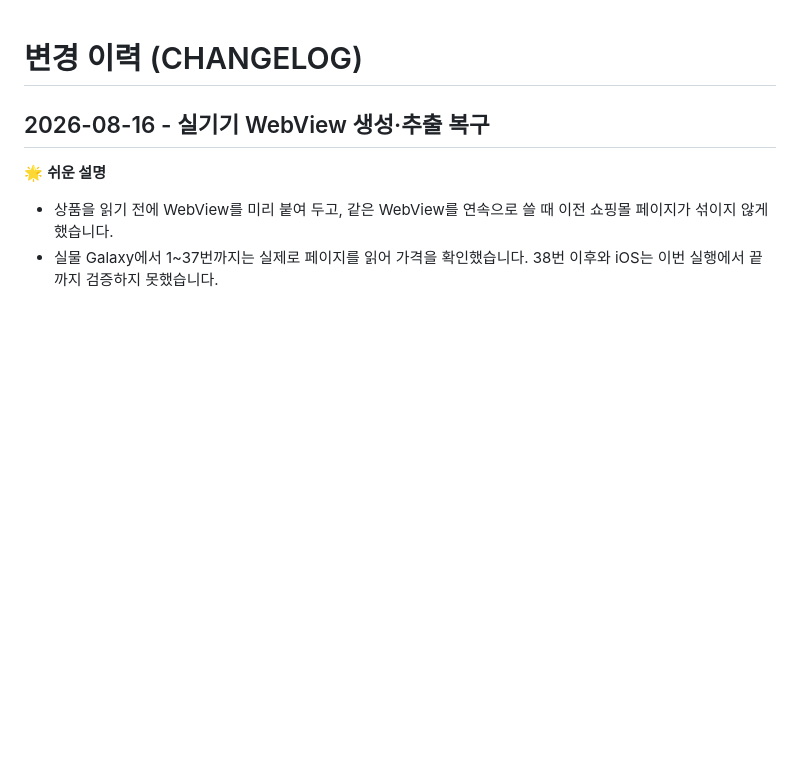
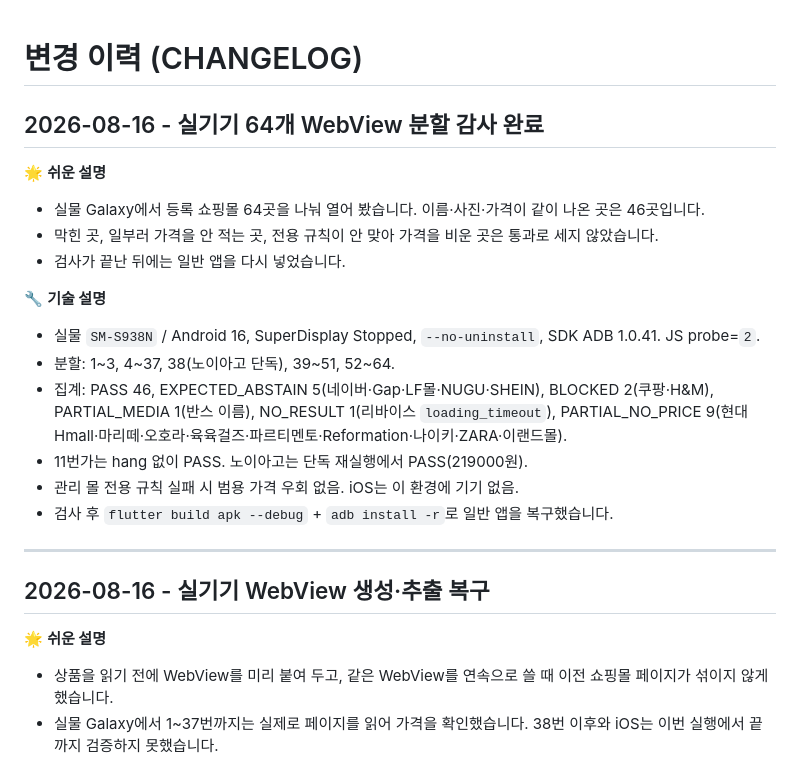
Before and after one commit to soft-studio-team/2026-softstudio-project, a Markdown page: wishlist-appversion2/CHANGELOG.md, the part around the change. Drawn GitHub-style; blank space fills up the shorter version.

```diff
--- a/wishlist-appversion2/CHANGELOG.md
+++ b/wishlist-appversion2/CHANGELOG.md
@@ -1,4 +1,21 @@
 # 변경 이력 (CHANGELOG)
+
+## 2026-08-16 - 실기기 64개 WebView 분할 감사 완료
+
+🌟 **쉬운 설명**
+- 실물 Galaxy에서 등록 쇼핑몰 64곳을 나눠 열어 봤습니다. 이름·사진·가격이 같이 나온 곳은 46곳입니다.
+- 막힌 곳, 일부러 가격을 안 적는 곳, 전용 규칙이 안 맞아 가격을 비운 곳은 통과로 세지 않았습니다.
+- 검사가 끝난 뒤에는 일반 앱을 다시 넣었습니다.
+
+🔧 **기술 설명**
+- 실물 `SM-S938N` / Android 16, SuperDisplay Stopped, `--no-uninstall`, SDK ADB 1.0.41. JS probe=`2`.
+- 분할: 1~3, 4~37, 38(노이아고 단독), 39~51, 52~64.
+- 집계: PASS 46, EXPECTED_ABSTAIN 5(네이버·Gap·LF몰·NUGU·SHEIN), BLOCKED 2(쿠팡·H&M), PARTIAL_MEDIA 1(반스 이름), NO_RESULT 1(리바이스 `loading_timeout`), PARTIAL_NO_PRICE 9(현대Hmall·마리떼·오호라·육육걸즈·파르티멘토·Reformation·나이키·ZARA·이랜드몰).
+- 11번가는 hang 없이 PASS. 노이아고는 단독 재실행에서 PASS(219000원).
+- 관리 몰 전용 규칙 실패 시 범용 가격 우회 없음. iOS는 이 환경에 기기 없음.
+- 검사 후 `flutter build apk --debug` + `adb install -r`로 일반 앱을 복구했습니다.
+
+---
 
 ## 2026-08-16 - 실기기 WebView 생성·추출 복구
 
```
Also changed, not shown: wishlist-appversion2/ENGINE_DEVELOPMENT_HANDOFF.md (+14 -0 lines).
